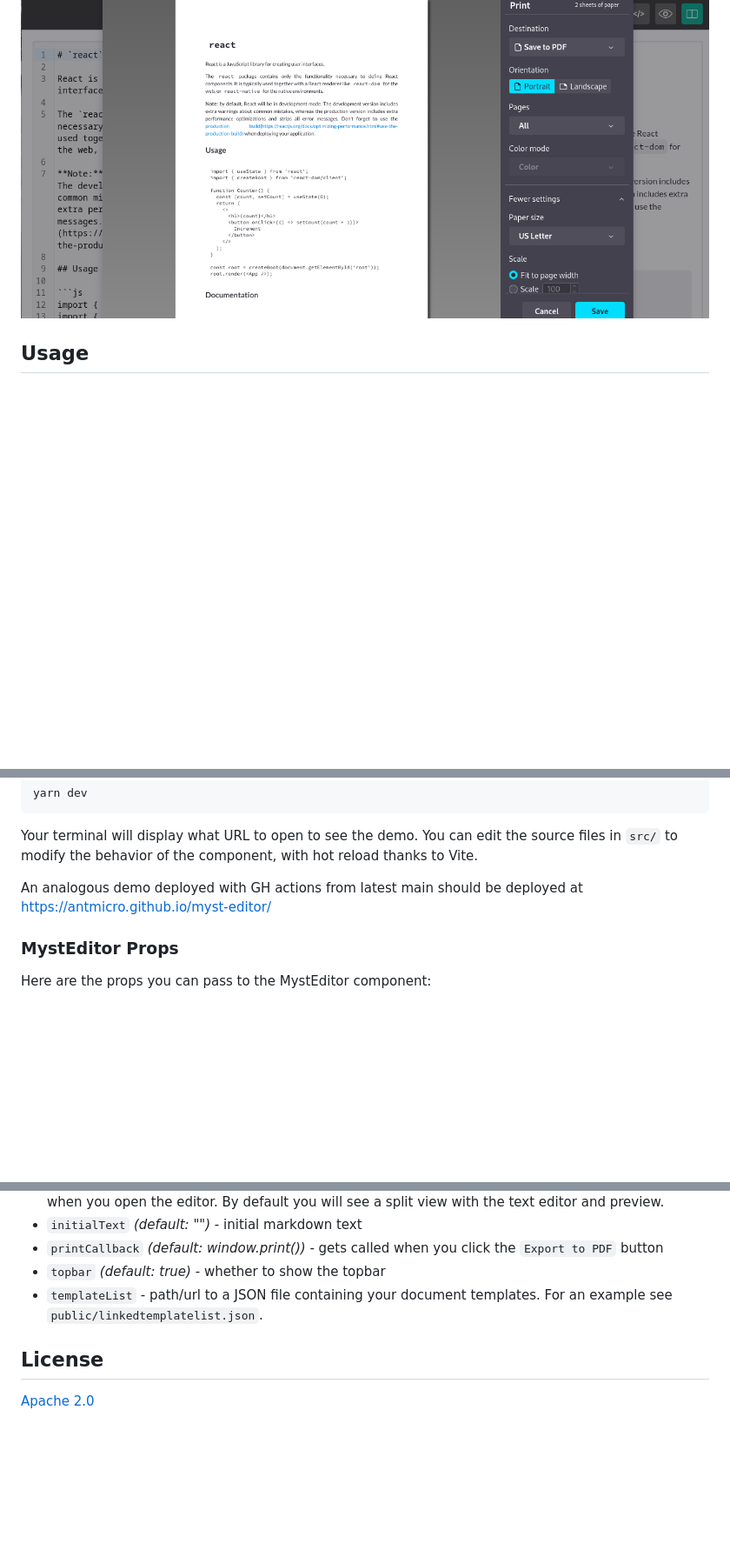
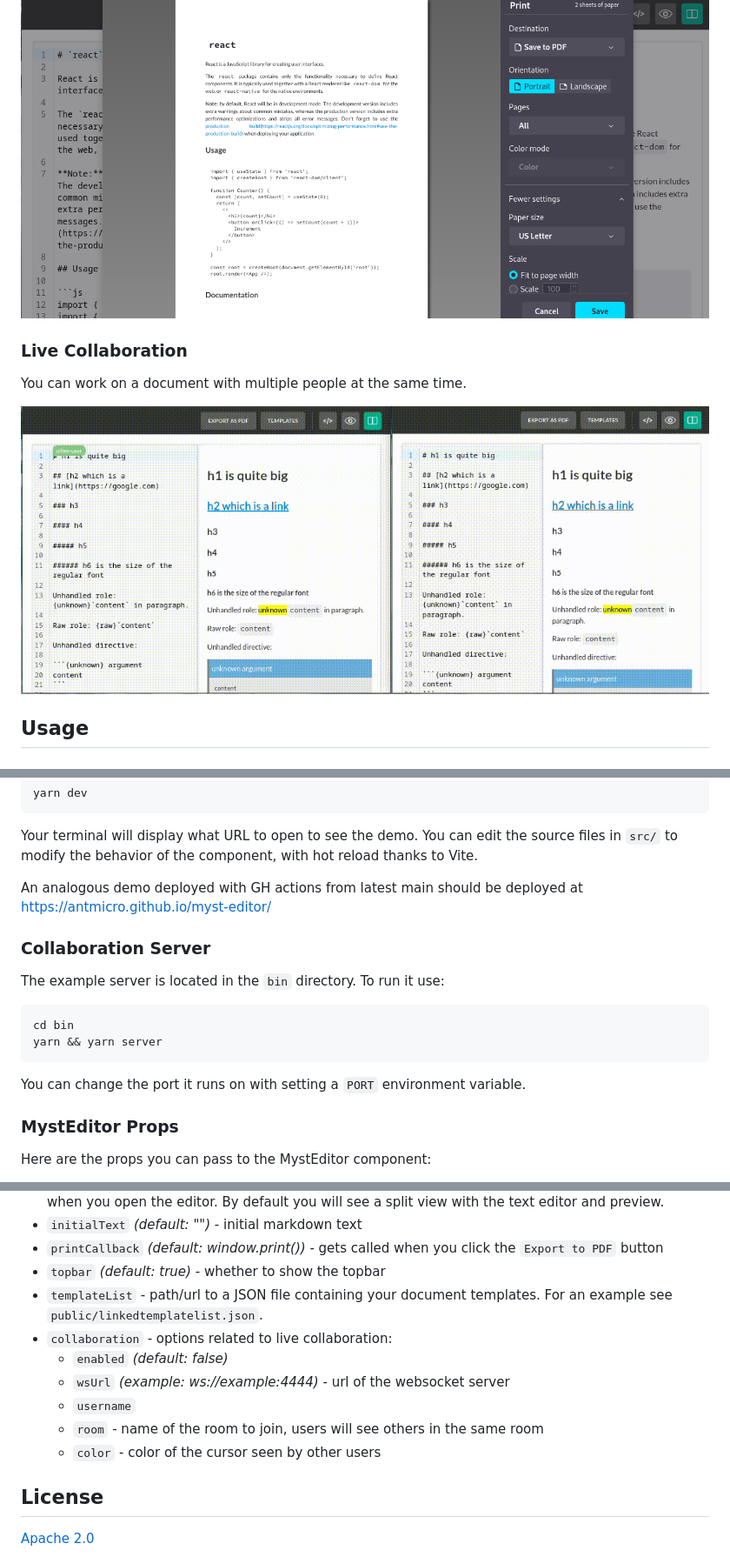
Before and after one commit to antmicro/myst-editor, a Markdown page: README.md, 3 parts joined by grey strips. Shown at 87% size. Drawn GitHub-style; pictures changed too: assets/CollaborationDemo.gif (added); blank space fills up the shorter version.

Commit message:
[#48849] Add Collaboration

````diff
--- a/README.md
+++ b/README.md
@@ -29,6 +29,12 @@ The editor can display the text area and preview area separately, or in a split
 You can export the rendered markdown to a PDF file.
 
 ![PDF Demo](./assets/PDFDemo.png)
+
+### Live Collaboration
+
+You can work on a document with multiple people at the same time.
+
+![Collaboration Demo](./assets/CollaborationDemo.gif)
 
 ## Usage
 
@@ -82,6 +88,17 @@ You can edit the source files in `src/` to modify the behavior of the component,
 
 An analogous demo deployed with GH actions from latest main should be deployed at https://antmicro.github.io/myst-editor/
 
+### Collaboration Server
+
+The example server is located in the `bin` directory. To run it use:
+
+```bash
+cd bin
+yarn && yarn server
+```
+
+You can change the port it runs on with setting a `PORT` environment variable.
+
 ### MystEditor Props
 
 Here are the props you can pass to the MystEditor component:
@@ -93,6 +110,12 @@ Here are the props you can pass to the MystEditor component:
 - `printCallback` *(default: window.print())* - gets called when you click the `Export to PDF` button
 - `topbar` *(default: true)* - whether to show the topbar
 - `templateList` - path/url to a JSON file containing your document templates. For an example see `public/linkedtemplatelist.json`.
+- `collaboration` - options related to live collaboration:
+  - `enabled` *(default: false)*
+  - `wsUrl` *(example: ws://example:4444)* - url of the websocket server
+  - `username`
+  - `room` - name of the room to join, users will see others in the same room
+  - `color` - color of the cursor seen by other users
 
 ## License
 
````
Also changed, not shown: 13 other files.
